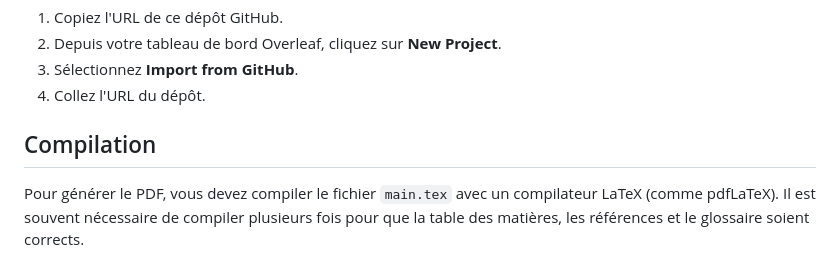
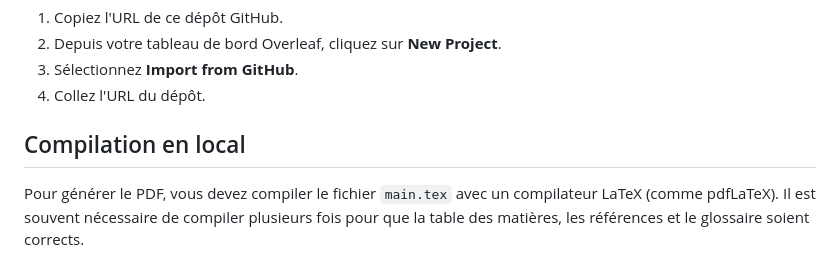
Before and after one commit to mouadja02/Atos-Internship-Report-LaTeX-Template, a Markdown page: README.md, the part around the change. Drawn GitHub-style.

```diff
--- a/README.md
+++ b/README.md
@@ -102,7 +102,7 @@ Créez un compte, puis importez ce projet de l'une des manières suivantes :
 3.  Sélectionnez **Import from GitHub**.
 4.  Collez l'URL du dépôt.
 
-## Compilation
+## Compilation en local
 
 Pour générer le PDF, vous devez compiler le fichier `main.tex` avec un compilateur LaTeX (comme pdfLaTeX). Il est souvent nécessaire de compiler plusieurs fois pour que la table des matières, les références et le glossaire soient corrects.
 
```
